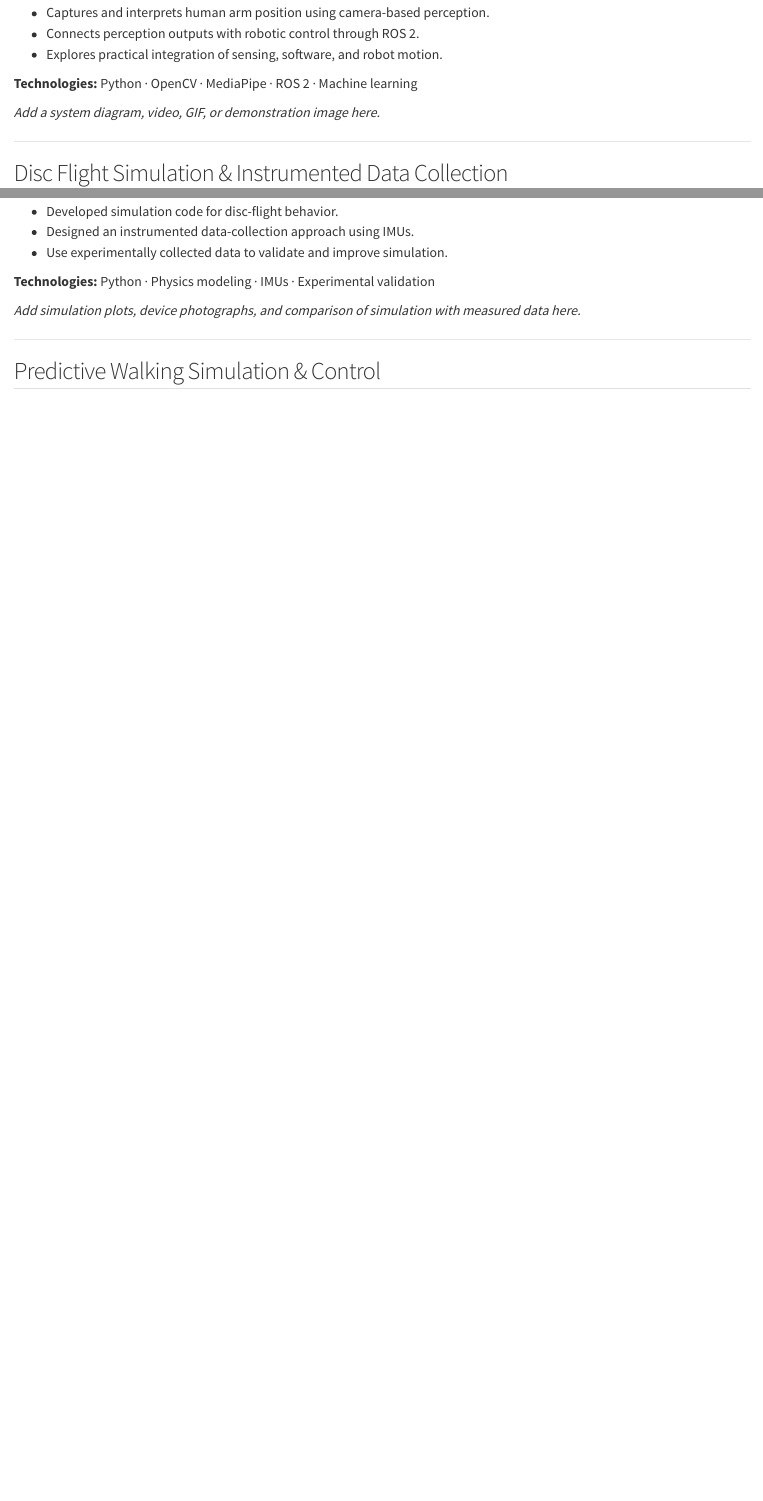
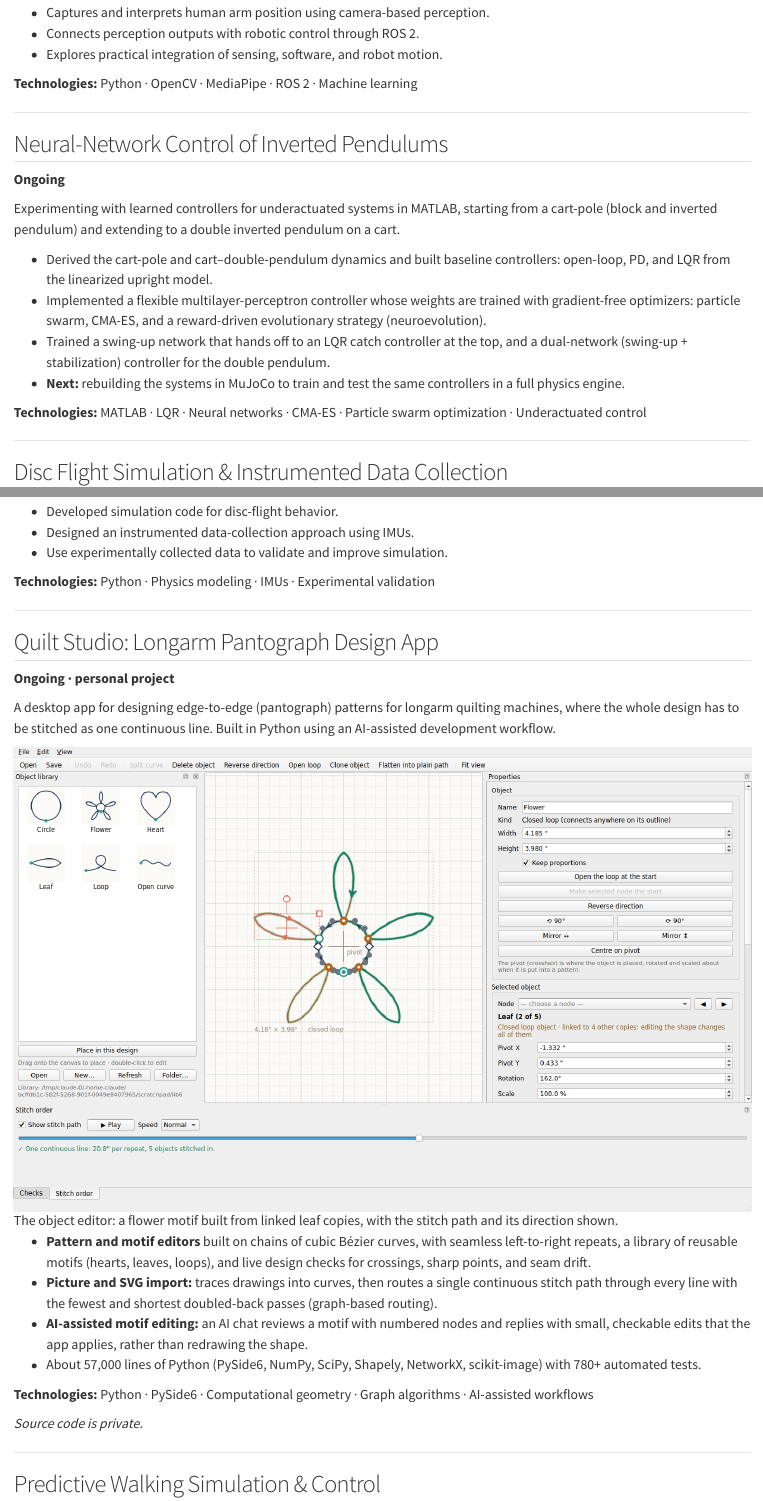
Before and after one commit to yaplenicholas/yaplenicholas.github.io, a Quarto document (projects.qmd): the page in a window 1100 px wide, from 290 px down, and a second part further down, joined at a grey line. Rendered offline with R 4.5, knitr and Pandoc in place of Quarto, with nearby package versions.

Commit message:
Add pendulum NN control and Quilt Studio projects; resume refresh
- Projects page: neural-network inverted pendulum control and Quilt Studio
  (described with screenshot; source private)
- Home page: pendulum project card and Quilt Studio mention
- Hide authoring placeholders from public project pages
- Resume: quoted dissertation title, drop MJCF, expanded portfolio overview

Co-Authored-By: Claude Opus 5.5 <noreply@anthropic.com>
Claude-Session: https://claude.ai/code/session_018PCEaEwpAhxocMCvQ8ZtLn

```diff
--- a/projects.qmd
+++ b/projects.qmd
@@ -14,7 +14,21 @@
 
 **Technologies:** Python · OpenCV · MediaPipe · ROS 2 · Machine learning
 
-*Add a system diagram, video, GIF, or demonstration image here.*
+<!-- TODO: add a system diagram, video, GIF, or demonstration image -->
+
+---
+
+## Neural-Network Control of Inverted Pendulums
+**Ongoing**
+
+Experimenting with learned controllers for underactuated systems in MATLAB, starting from a cart-pole (block and inverted pendulum) and extending to a double inverted pendulum on a cart.
+
+- Derived the cart-pole and cart–double-pendulum dynamics and built baseline controllers: open-loop, PD, and LQR from the linearized upright model.
+- Implemented a flexible multilayer-perceptron controller whose weights are trained with gradient-free optimizers: particle swarm, CMA-ES, and a reward-driven evolutionary strategy (neuroevolution).
+- Trained a swing-up network that hands off to an LQR catch controller at the top, and a dual-network (swing-up + stabilization) controller for the double pendulum.
+- **Next:** rebuilding the systems in MuJoCo to train and test the same controllers in a full physics engine.
+
+**Technologies:** MATLAB · LQR · Neural networks · CMA-ES · Particle swarm optimization · Underactuated control
 
 ---
 
@@ -29,7 +43,25 @@
 
 **Technologies:** Python · Physics modeling · IMUs · Experimental validation
 
-*Add simulation plots, device photographs, and comparison of simulation with measured data here.*
+<!-- TODO: add simulation plots, device photos, and sim-vs-measured comparison -->
+
+---
+
+## Quilt Studio: Longarm Pantograph Design App
+**Ongoing · personal project**
+
+A desktop app for designing edge-to-edge (pantograph) patterns for longarm quilting machines, where the whole design has to be stitched as one continuous line. Built in Python using an AI-assisted development workflow.
+
+![The object editor: a flower motif built from linked leaf copies, with the stitch path and its direction shown.](projects/figs/quilt-studio.png){fig-alt="Quilt Studio object editor window showing a flower motif made of five leaf loops, an object library panel, a properties panel, and a stitch order slider."}
+
+- **Pattern and motif editors** built on chains of cubic Bézier curves, with seamless left-to-right repeats, a library of reusable motifs (hearts, leaves, loops), and live design checks for crossings, sharp points, and seam drift.
+- **Picture and SVG import:** traces drawings into curves, then routes a single continuous stitch path through every line with the fewest and shortest doubled-back passes (graph-based routing).
+- **AI-assisted motif editing:** an AI chat reviews a motif with numbered nodes and replies with small, checkable edits that the app applies, rather than redrawing the shape.
+- About 57,000 lines of Python (PySide6, NumPy, SciPy, Shapely, NetworkX, scikit-image) with 780+ automated tests.
+
+**Technologies:** Python · PySide6 · Computational geometry · Graph algorithms · AI-assisted workflows
+
+*Source code is private.*
 
 ---
 
```
Also changed, not shown: index.qmd (+13 -2 lines), projects/figs/quilt-studio.png (added), resume.pdf.
